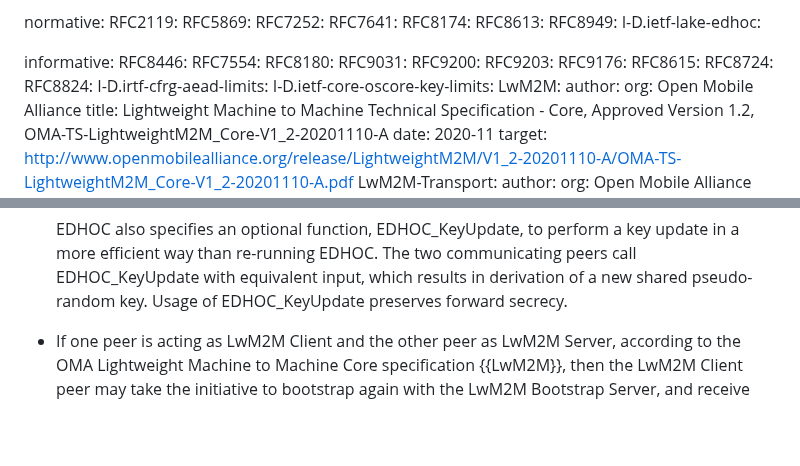
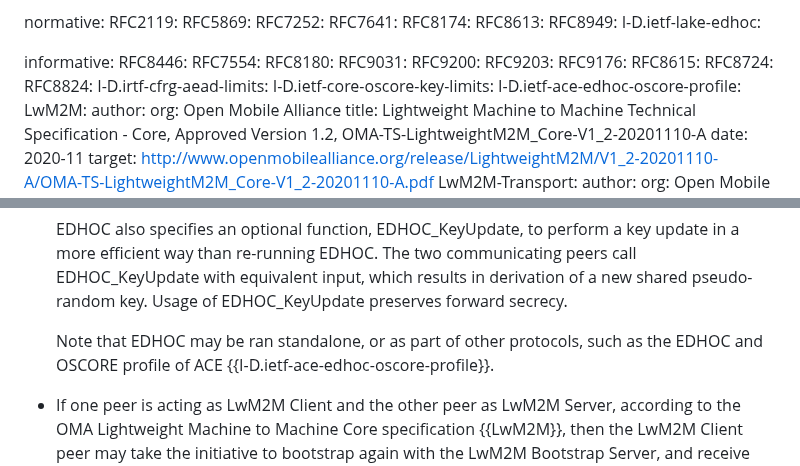
Before and after one commit to core-wg/oscore-key-update, a Markdown page: draft-ietf-core-oscore-key-update.md, 2 parts joined by grey strips. Drawn GitHub-style; blank space fills up the shorter version.

Commit message:
Mention the EDHOC and OSCORE profile of ACE

```diff
--- a/draft-ietf-core-oscore-key-update.md
+++ b/draft-ietf-core-oscore-key-update.md
@@ -65,6 +65,7 @@ informative:
   RFC8824:
   I-D.irtf-cfrg-aead-limits:
   I-D.ietf-core-oscore-key-limits:
+  I-D.ietf-ace-edhoc-oscore-profile:
   LwM2M:
     author:
       org: Open Mobile Alliance
@@ -154,6 +155,8 @@ Other specifications define a number of ways for rekeying OSCORE, as summarized
    This procedure additionally provides forward secrecy.
 
    EDHOC also specifies an optional function, EDHOC\_KeyUpdate, to perform a key update in a more efficient way than re-running EDHOC. The two communicating peers call EDHOC\_KeyUpdate with equivalent input, which results in derivation of a new shared pseudo-random key. Usage of EDHOC\_KeyUpdate preserves forward secrecy.
+
+   Note that EDHOC may be ran standalone, or as part of other protocols, such as the EDHOC and OSCORE profile of ACE {{I-D.ietf-ace-edhoc-oscore-profile}}.
 
 * If one peer is acting as LwM2M Client and the other peer as LwM2M Server, according to the OMA Lightweight Machine to Machine Core specification {{LwM2M}}, then the LwM2M Client peer may take the initiative to bootstrap again with the LwM2M Bootstrap Server, and receive again an OSCORE Security Context. Alternatively, the LwM2M Server can instruct the LwM2M Client to initiate this procedure.
 
```
